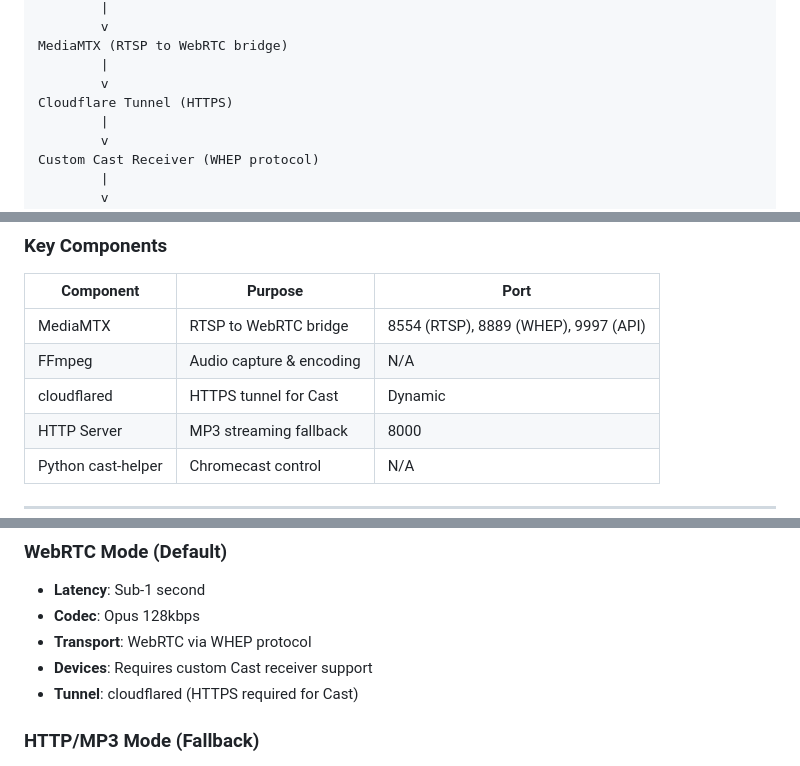
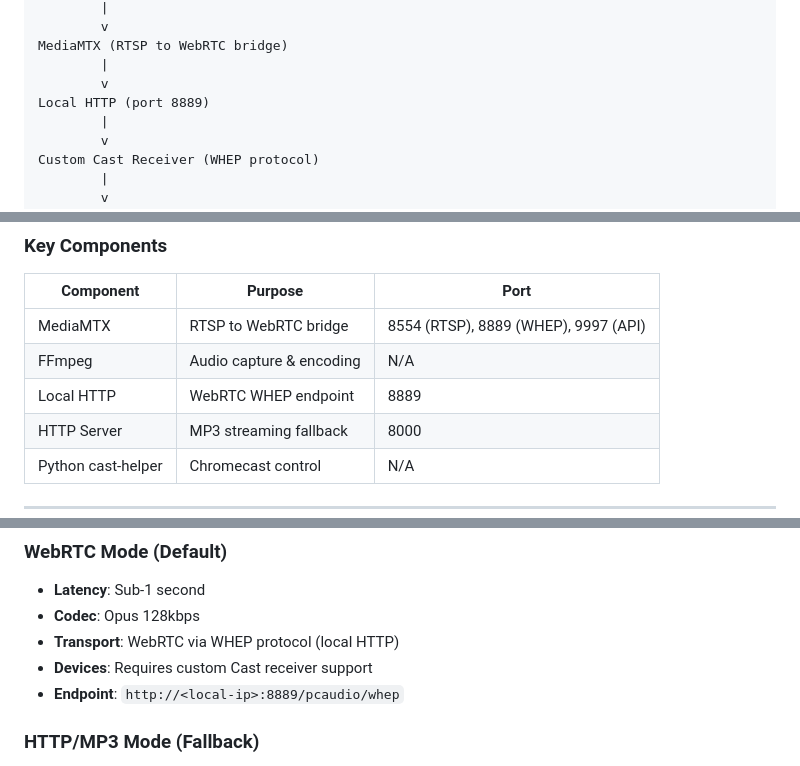
Before and after one commit to Kepners/pcnestspeaker, a Markdown page: docs/APP_DOCUMENTATION.md, 3 parts joined by grey strips. GitHub-like rendering.

Commit message:
🔧 fix: Remove cloudflared references from documentation
We use local HTTP (port 8889) for WHEP, not cloudflared tunnels.
Fixed:
- Audio pipeline diagram
- Key components table
- WebRTC mode description
- Dependencies section
- Credits

Co-Authored-By: Claude Opus 4.5 <noreply@anthropic.com>

```diff
--- a/docs/APP_DOCUMENTATION.md
+++ b/docs/APP_DOCUMENTATION.md
@@ -84,7 +84,7 @@ FFmpeg (Opus encoding, RTSP output)
 MediaMTX (RTSP to WebRTC bridge)
         |
         v
-Cloudflare Tunnel (HTTPS)
+Local HTTP (port 8889)
         |
         v
 Custom Cast Receiver (WHEP protocol)
@@ -120,7 +120,7 @@ Google Nest Speaker
 |-----------|---------|------|
 | MediaMTX | RTSP to WebRTC bridge | 8554 (RTSP), 8889 (WHEP), 9997 (API) |
 | FFmpeg | Audio capture & encoding | N/A |
-| cloudflared | HTTPS tunnel for Cast | Dynamic |
+| Local HTTP | WebRTC WHEP endpoint | 8889 |
 | HTTP Server | MP3 streaming fallback | 8000 |
 | Python cast-helper | Chromecast control | N/A |
 
@@ -273,9 +273,9 @@ paths:
 
 - **Latency**: Sub-1 second
 - **Codec**: Opus 128kbps
-- **Transport**: WebRTC via WHEP protocol
+- **Transport**: WebRTC via WHEP protocol (local HTTP)
 - **Devices**: Requires custom Cast receiver support
-- **Tunnel**: cloudflared (HTTPS required for Cast)
+- **Endpoint**: `http://<local-ip>:8889/pcaudio/whep`
 
 ### HTTP/MP3 Mode (Fallback)
 
```
Also changed, not shown: other parts of docs/APP_DOCUMENTATION.md (+0 -2 lines).
